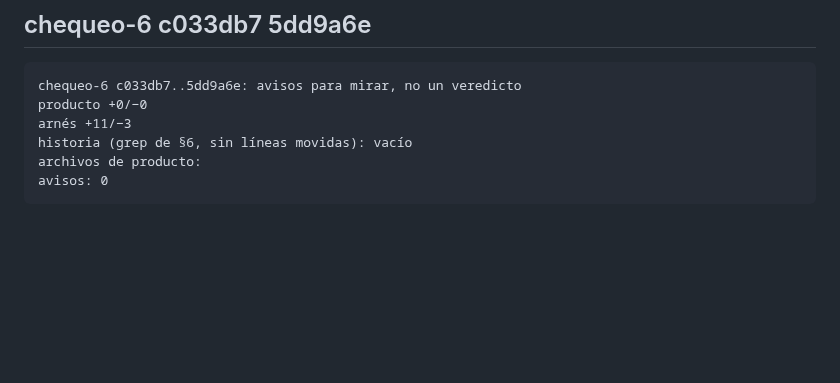
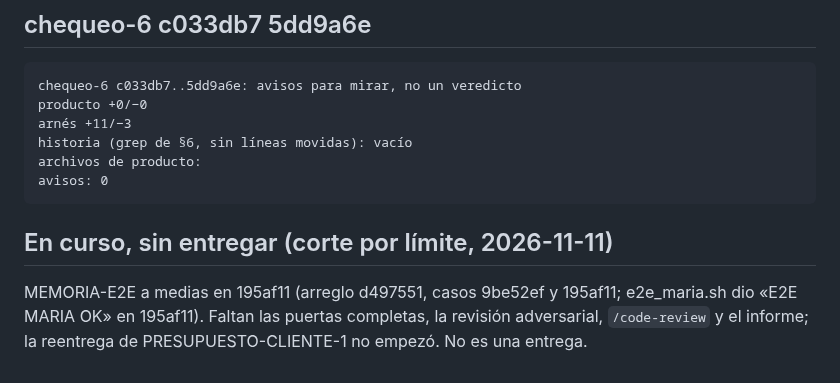
Before and after one commit to Memu007/CDI-vuce-, a Markdown page: docs/pm/PARA-PM-2.md, the part around the change. Drawn GitHub-style; blank space fills up the shorter version.

Commit message:
docs: MEMORIA-E2E queda en curso por el corte de límite, sin entregar
Co-Authored-By: Claude Opus 5.5 <noreply@anthropic.com>
Claude-Session: https://claude.ai/code/session_01C8gCBjvn36wnYC6qG2Sixi

````diff
--- a/docs/pm/PARA-PM-2.md
+++ b/docs/pm/PARA-PM-2.md
@@ -102,3 +102,7 @@ historia (grep de §6, sin líneas movidas): vacío
 archivos de producto:
 avisos: 0
 ```
+
+## En curso, sin entregar (corte por límite, 2026-11-11)
+
+MEMORIA-E2E a medias en 195af11 (arreglo d497551, casos 9be52ef y 195af11; e2e_maria.sh dio «E2E MARIA OK» en 195af11). Faltan las puertas completas, la revisión adversarial, `/code-review` y el informe; la reentrega de PRESUPUESTO-CLIENTE-1 no empezó. No es una entrega.
````
